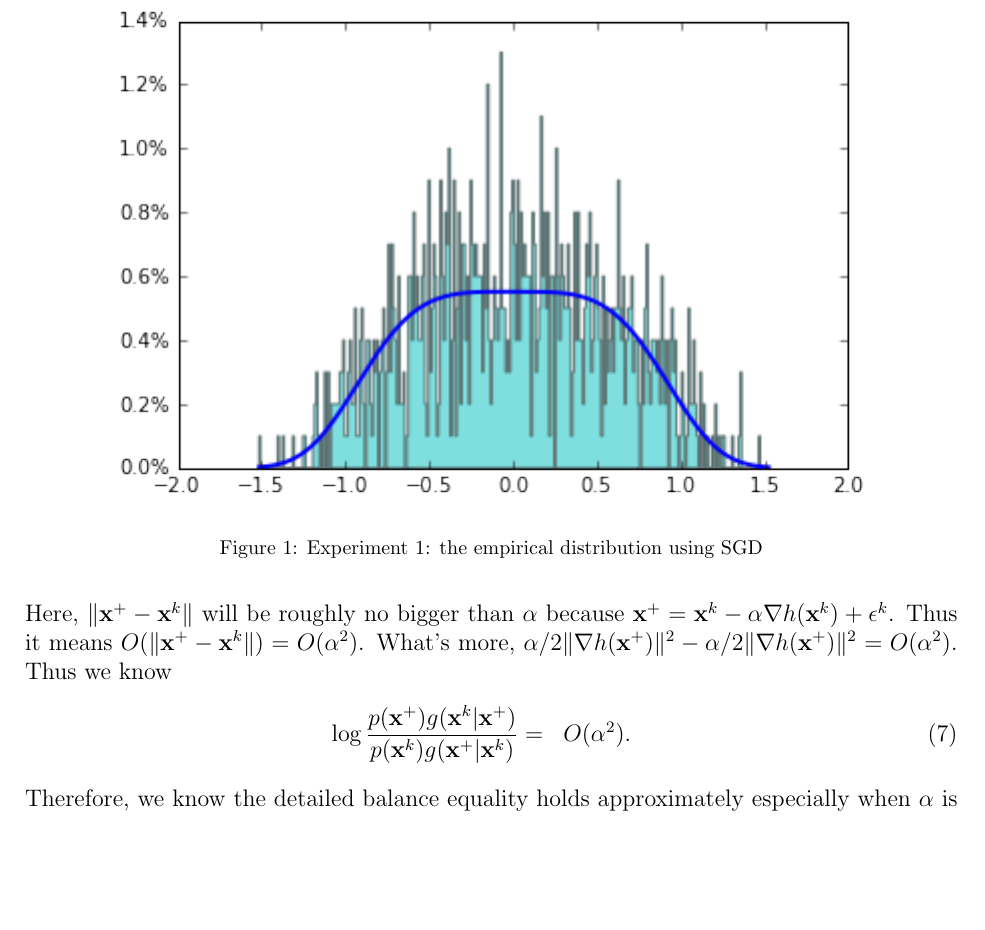
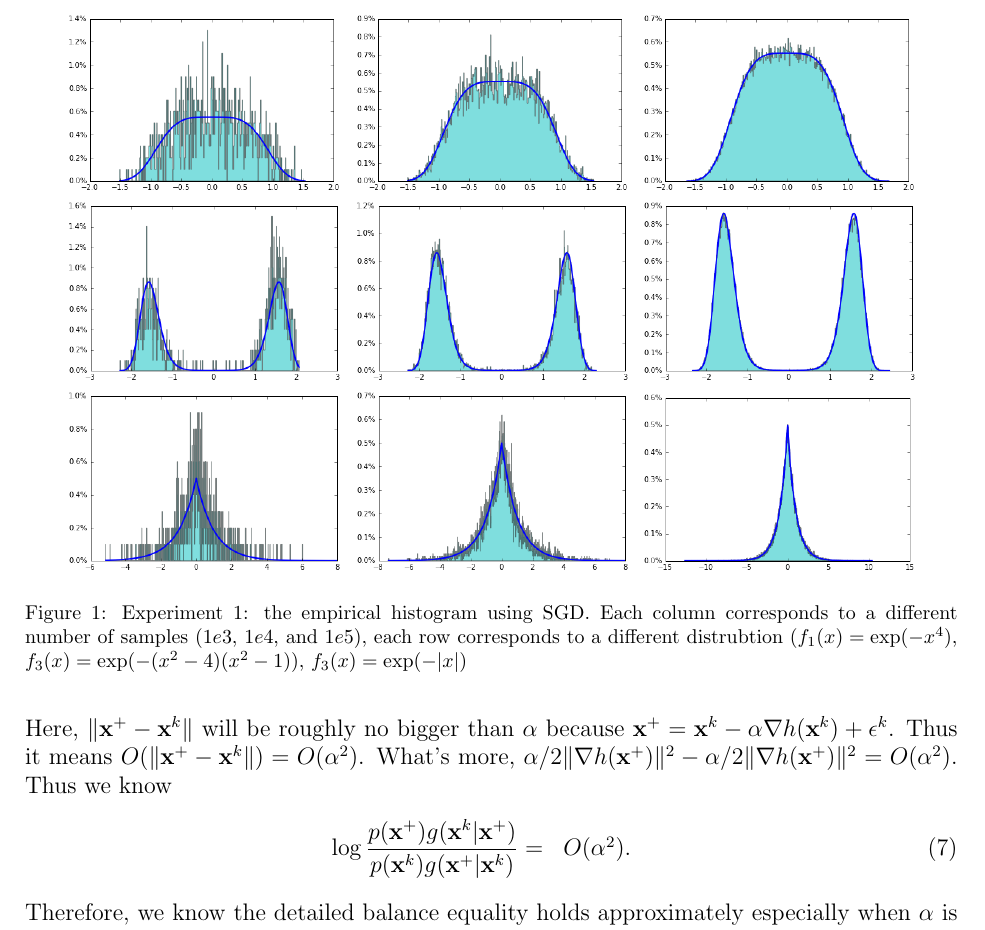
Before and after one commit to shifwang/STAT241_Final_Project, a LaTeX paper (paper/main.tex): part of page 3 of 5, cut at the place of the change, the shorter picture padded with empty space. Compiled offline with pdfLaTeX.

Commit message:
Updates from ShareLaTeX

```diff
--- a/paper/main.tex
+++ b/paper/main.tex
@@ -204,8 +204,16 @@ Take the density function of $X$ to be $f(x) \propto \exp(- x^4)$, let $2\sigma^
 \end{experiment}
 \begin{figure}
     \centering
-    \includegraphics{../figure/case1_step_0.005_iter_1e3.png}
-    \caption{Experiment 1: the empirical distribution using SGD}
+    \includegraphics[width=.3\textwidth]{../figure/case1_step_0.005_iter_1e3.png}
+    \includegraphics[width=.3\textwidth]{../figure/case1_step_0.005_iter_1e4.png}
+    \includegraphics[width=.3\textwidth]{../figure/case1_step_0.005_iter_1e5.png}
+    \includegraphics[width=.3\textwidth]{../figure/case2_step_0.005_iter_1e3.png}
+    \includegraphics[width=.3\textwidth]{../figure/case2_step_0.005_iter_1e4.png}
+    \includegraphics[width=.3\textwidth]{../figure/case2_step_0.005_iter_1e5.png}
+    \includegraphics[width=.3\textwidth]{../figure/case3_step_0.005_iter_1e3.png}
+    \includegraphics[width=.3\textwidth]{../figure/case3_step_0.005_iter_1e4.png}
+    \includegraphics[width=.3\textwidth]{../figure/case3_step_0.005_iter_1e5.png}
+    \caption{Experiment 1: the empirical histogram using SGD. Each column corresponds to a different number of samples ($1e3$, $1e4$, and $1e5$), each row corresponds to a different distrubtion ($f_1(x) = \exp(-x^4)$, $f_3(x) = \exp(-(x^2 - 4)(x^2 - 1))$, $f_3(x) = \exp(-|x|)$}
     \label{Fig:exp1}
 \end{figure}
 
```
Also changed, not shown: paper/main.tex (11 more changed lines).
